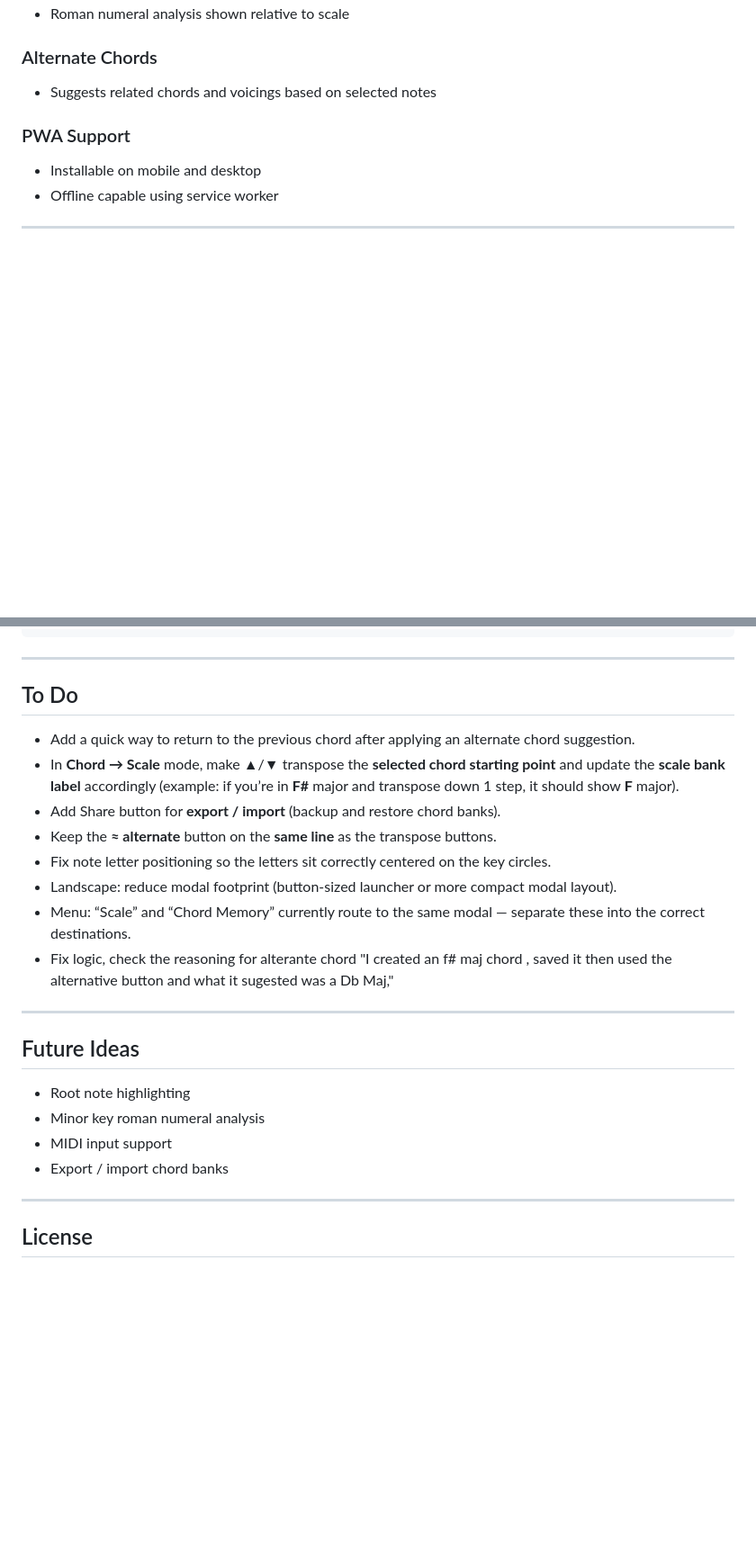
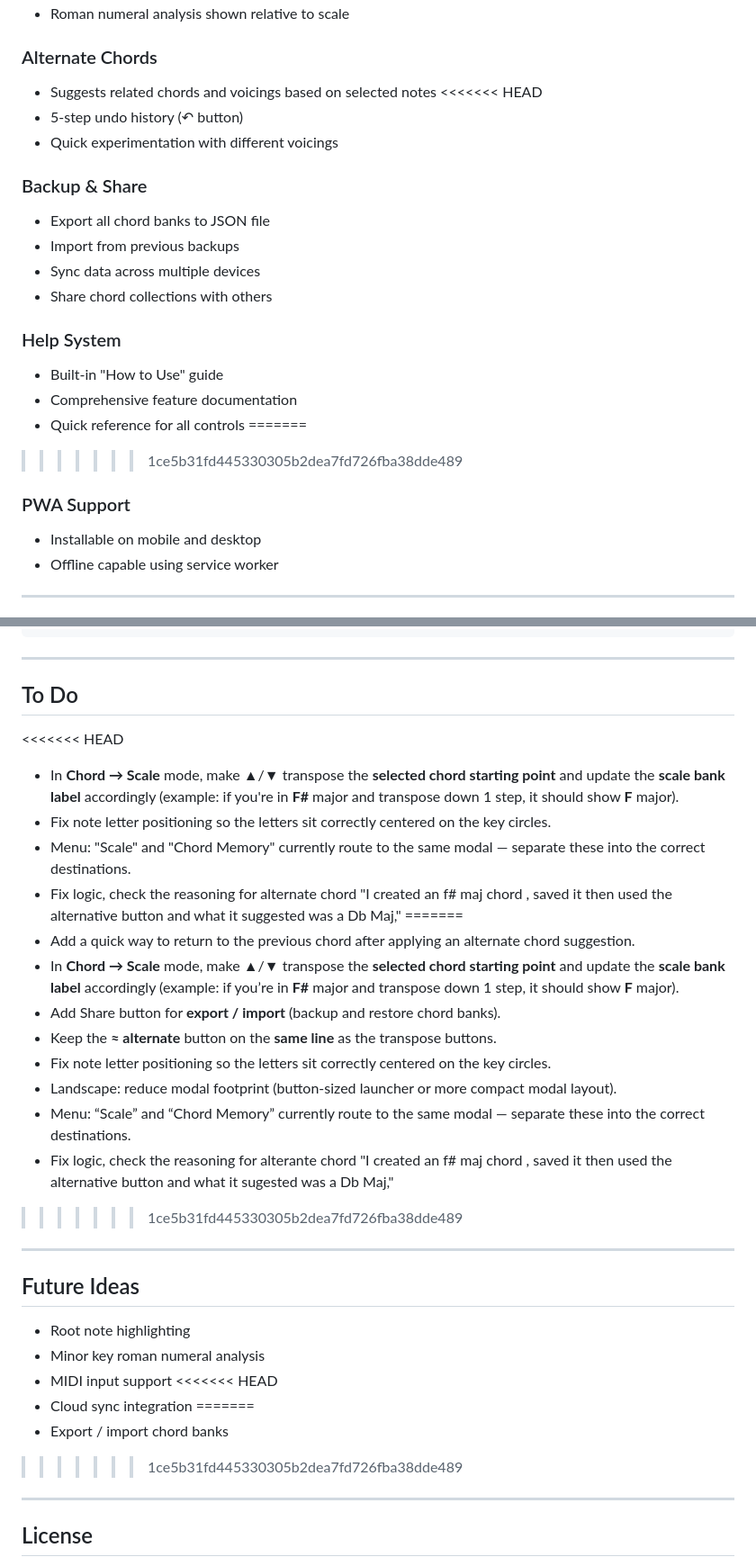
Before and after one commit to JoseC1154/KeyTransposer, a Markdown page: README.md, 2 parts joined by grey strips. Shown at 90% size. Rendered like a GitHub page; blank space fills up the shorter version.

```diff
--- a/README.md
+++ b/README.md
@@ -89,6 +122,24 @@ All requested improvements have been implemented:
 ### Alternate Chords
 
 * Suggests related chords and voicings based on selected notes
+<<<<<<< HEAD
+* 5-step undo history (↶ button)
+* Quick experimentation with different voicings
+
+### Backup & Share
+
+* Export all chord banks to JSON file
+* Import from previous backups
+* Sync data across multiple devices
+* Share chord collections with others
+
+### Help System
+
+* Built-in "How to Use" guide
+* Comprehensive feature documentation
+* Quick reference for all controls
+=======
+>>>>>>> 1ce5b31fd445330305b2dea7fd726fba38dde489
 
 ### PWA Support
 
@@ -149,6 +206,12 @@ http://localhost:8000
 
 ## To Do
 
+<<<<<<< HEAD
+* In **Chord → Scale** mode, make ▲/▼ transpose the **selected chord starting point** and update the **scale bank label** accordingly (example: if you're in **F#** major and transpose down 1 step, it should show **F** major).
+* Fix note letter positioning so the letters sit correctly centered on the key circles.
+* Menu: "Scale" and "Chord Memory" currently route to the same modal — separate these into the correct destinations.
+* Fix logic, check the reasoning for alternate chord "I created an f# maj chord , saved it then used the alternative button and what it suggested was a Db Maj,"
+=======
 * Add a quick way to return to the previous chord after applying an alternate chord suggestion.
 * In **Chord → Scale** mode, make ▲/▼ transpose the **selected chord starting point** and update the **scale bank label** accordingly (example: if you’re in **F#** major and transpose down 1 step, it should show **F** major).
 * Add Share button for **export / import** (backup and restore chord banks).
@@ -157,6 +220,7 @@ http://localhost:8000
 * Landscape: reduce modal footprint (button-sized launcher or more compact modal layout).
 * Menu: “Scale” and “Chord Memory” currently route to the same modal — separate these into the correct destinations.
 * Fix logic, check the reasoning for alterante chord "I created an f# maj chord , saved it then used the alternative button and what it sugested was a Db Maj,"
+>>>>>>> 1ce5b31fd445330305b2dea7fd726fba38dde489
 
 ---
 
@@ -165,7 +229,11 @@ http://localhost:8000
 * Root note highlighting
 * Minor key roman numeral analysis
 * MIDI input support
+<<<<<<< HEAD
+* Cloud sync integration
+=======
 * Export / import chord banks
+>>>>>>> 1ce5b31fd445330305b2dea7fd726fba38dde489
 
 ---
 
```
Also changed, not shown: other parts of README.md (+39 -0 lines).
